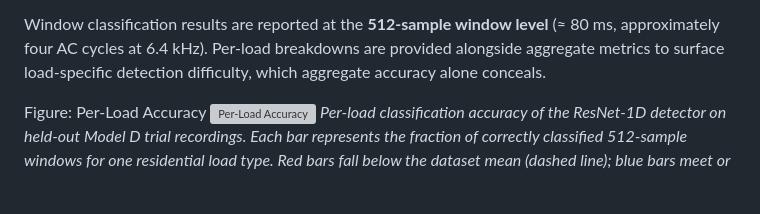
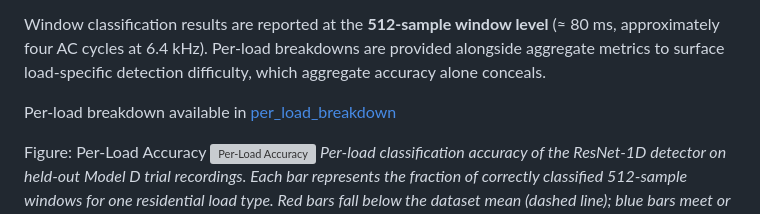
Before and after one commit to JehadMajed/FutureEnergyLab, a Markdown page: ArcFault/Results/Results.md, the part around the change. GitHub-like rendering; blank space fills up the shorter version; grey boxes are pictures that could not be loaded.

Commit message:
Add per-load breakdown reference in Results.md
Added a reference to the per-load breakdown CSV file for detailed metrics.

```diff
--- a/ArcFault/Results/Results.md
+++ b/ArcFault/Results/Results.md
@@ -13,6 +13,7 @@ approximately four AC cycles at 6.4 kHz). Per-load breakdowns are provided along
 aggregate metrics to surface load-specific detection difficulty, which aggregate accuracy
 alone conceals.
 
+Per-load breakdown available in [per_load_breakdown](per_load_breakdown.csv)
 
 Figure: Per-Load Accuracy
 <img width="1590" height="961" alt="Per-Load Accuracy" src="https://github.com/user-attachments/assets/797f61f1-b930-4a0d-9fe1-ae3da887a721" />
```
